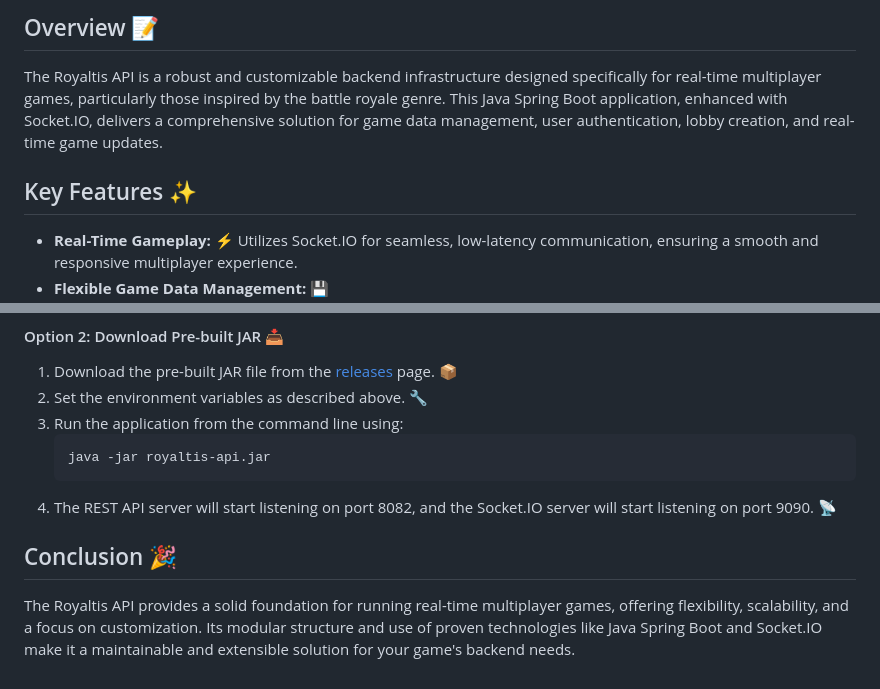
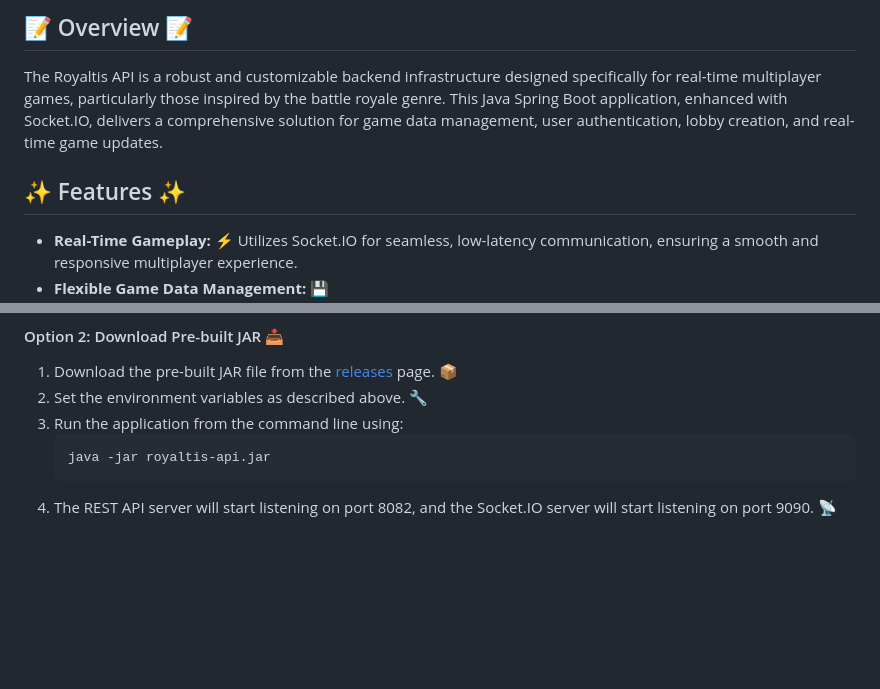
Before and after one commit to riveerxd/royaltisAPI, a Markdown page: README.md, 2 parts joined by grey strips. Drawn GitHub-style; blank space fills up the shorter version.

````diff
--- a/README.md
+++ b/README.md
@@ -2,9 +2,9 @@
 
-## Overview 📝
+## 📝 Overview 📝
 
 The Royaltis API is a robust and customizable backend infrastructure designed specifically for real-time multiplayer games, particularly those inspired by the battle royale genre. This Java Spring Boot application, enhanced with Socket.IO, delivers a comprehensive solution for game data management, user authentication, lobby creation, and real-time game updates.
 
-## Key Features ✨
+## ✨ Features ✨
 
 - **Real-Time Gameplay:** ⚡ Utilizes Socket.IO for seamless, low-latency communication, ensuring a smooth and responsive multiplayer experience.
 - **Flexible Game Data Management:** 💾
@@ -159,7 +159,3 @@ Set the following environment variables with your specific values:
    java -jar royaltis-api.jar
    ```
 4. The REST API server will start listening on port 8082, and the Socket.IO server will start listening on port 9090. 📡
-
-## Conclusion 🎉
-
-The Royaltis API provides a solid foundation for running real-time multiplayer games, offering flexibility, scalability, and a focus on customization. Its modular structure and use of proven technologies like Java Spring Boot and Socket.IO make it a maintainable and extensible solution for your game's backend needs.
````
Also changed, not shown: other parts of README.md (+5 -5 lines).
